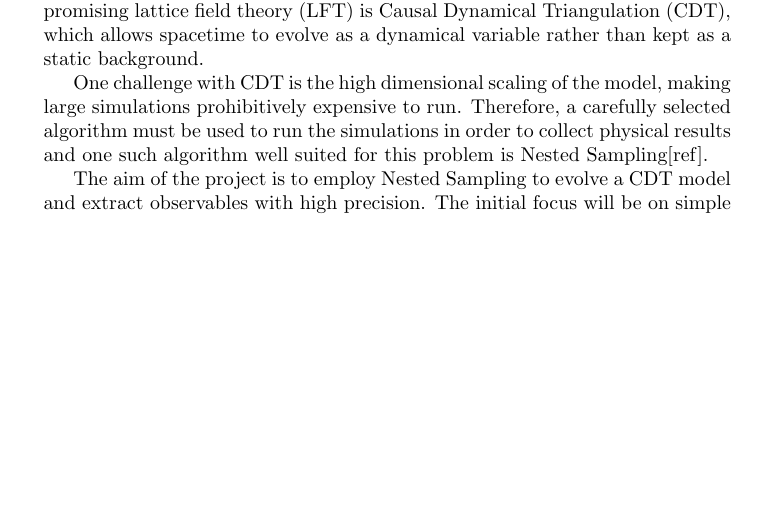
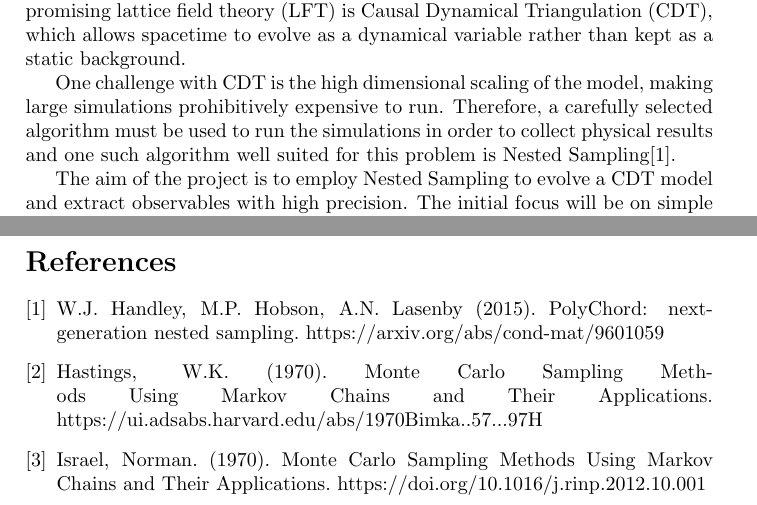
Before and after one commit to BorisDeletic/QuantumGravity, a LaTeX document (Reports/project_plan.tex): part of page 2 of 4 before the commit and two parts of pages 2 and 5 of 5 after it, the two joined at a grey line, cut so that both start at the same text, the shorter picture padded with empty space. Compiled offline with pdfLaTeX.

Commit message:
first draft plan

```diff
--- a/Reports/project_plan.tex
+++ b/Reports/project_plan.tex
@@ -1,4 +1,4 @@
-\documentclass[draft]{article}
+\documentclass[a4paper]{article}
 \usepackage{pbox}
 \usepackage{listings}
 \usepackage{graphicx}
@@ -36,7 +35,7 @@ Kavli Institute of Physics}
   \section{Introduction}
         The unification of Quantum Field Theory and General Relativity remains one of the largest unsolved problems in physics. The modern approach to developing theories of Quantum gravity uses computational models of lattice field theory on non-flat spacetimes to probe for critical points where real physics may arise. A promising lattice field theory (LFT) is Causal Dynamical Triangulation (CDT), which allows spacetime to evolve as a dynamical variable rather than kept as a static background.
 
-    One challenge with CDT is the high dimensional scaling of the model, making large simulations prohibitively expensive to run. Therefore, a carefully selected algorithm must be used to run the simulations in order to collect physical results and one such algorithm well suited for this problem is Nested Sampling[ref].
+    One challenge with CDT is the high dimensional scaling of the model, making large simulations prohibitively expensive to run. Therefore, a carefully selected algorithm must be used to run the simulations in order to collect physical results and one such algorithm well suited for this problem is Nested Sampling\cite{1}.
 
     The aim of the project is to employ Nested Sampling to evolve a CDT model and extract observables with high precision. The initial focus will be on simple LFT models, which will present many challenges with using Nested Sampling. Once this has been acheived, the complexity of the model will gradually be increased, adding more elements of physics and pushing the computational limits.
 
@@ -70,4 +69,16 @@ Nested Sampling overcomes topological freezing with its use of clustering and bi
 The application of Nested Sampling to Causal Dynamical Triangulation will be a novel computational approach to Quantum Gravity. The techniques explored will have unique advantages over current methods and will be a valuable research project for the lattice QCD and Quantum Gravity community.
 
 
+\newpage
+\begin{thebibliography}{9}
+\bibitem{1}
+W.J. Handley, M.P. Hobson, A.N. Lasenby (2015). PolyChord: next-generation nested sampling. https://arxiv.org/abs/cond-mat/9601059
+
+\bibitem{2}
+Hastings, W.K. (1970). Monte Carlo Sampling Methods Using Markov Chains and Their Applications. https://ui.adsabs.harvard.edu/abs/1970Bimka..57...97H
+
+\bibitem{3}
+Israel, Norman. (1970). Monte Carlo Sampling Methods Using Markov Chains and Their Applications. https://doi.org/10.1016/j.rinp.2012.10.001
+\end{thebibliography}
+
 \end{document}
```
Also changed, not shown: Reports/ns.png, Reports/project_plan.pdf, Reports/project_plan.tex (13 more changed lines), 3 other files.
